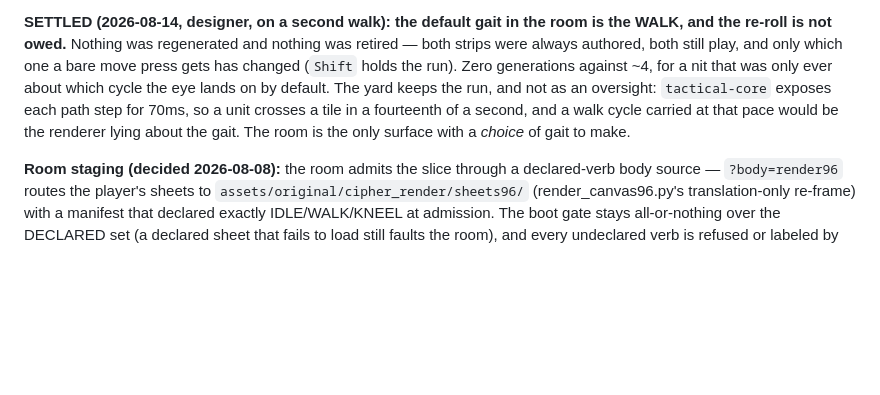
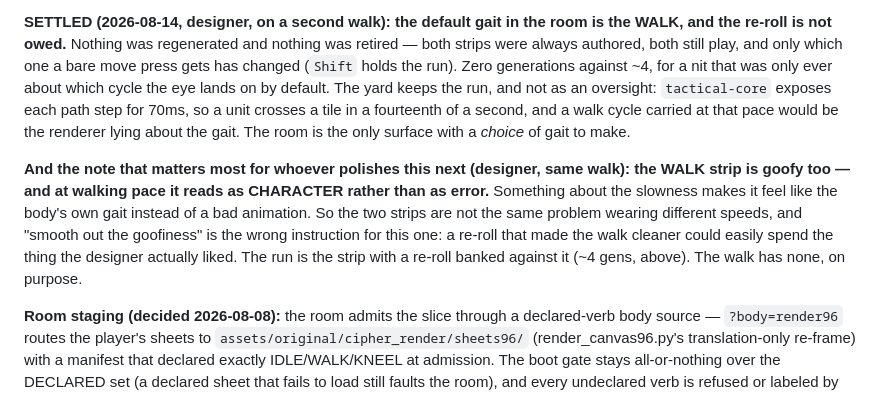
Before and after one commit to KvFxKaido/SENTINEL, a Markdown page: architecture/original_body_pipeline.md, the part around the change. Rendered like a GitHub page; blank space fills up the shorter version.

Commit message:
The walk is goofy too, and at walking pace that reads as character (#126)
Recorded because it is the kind of taste call a later polish pass would
undo by accident. The SETTLED note above says the RUN reads goofy, and a
reader could reasonably conclude both strips want smoothing. They do not.

Designer, walking the room after the gait swap: the walk strip is goofy
as well, but at walking pace the slowness makes it feel like the body's
own gait rather than a bad animation. So "smooth out the goofiness" is
the wrong instruction for this one — a cleaner re-roll could spend
exactly what was liked.

The run keeps its ~4-gen re-roll banked against it. The walk has none,
on purpose, and now says so where somebody would look before rolling.


Claude-Session: https://claude.ai/code/session_01GwCVWv5j7YmW9K3ts2W6rL

Co-authored-by: Claude Opus 5 (1M context) <noreply@anthropic.com>

```diff
--- a/architecture/original_body_pipeline.md
+++ b/architecture/original_body_pipeline.md
@@ -350,6 +350,16 @@ for 70ms, so a unit crosses a tile in a fourteenth of a second, and a
 walk cycle carried at that pace would be the renderer lying about the
 gait. The room is the only surface with a *choice* of gait to make.
 
+**And the note that matters most for whoever polishes this next
+(designer, same walk): the WALK strip is goofy too — and at walking
+pace it reads as CHARACTER rather than as error.** Something about the
+slowness makes it feel like the body's own gait instead of a bad
+animation. So the two strips are not the same problem wearing different
+speeds, and "smooth out the goofiness" is the wrong instruction for
+this one: a re-roll that made the walk cleaner could easily spend the
+thing the designer actually liked. The run is the strip with a re-roll
+banked against it (~4 gens, above). The walk has none, on purpose.
+
 **Room staging (decided 2026-08-08):** the room admits the slice
 through a declared-verb body source — `?body=render96` routes the
 player's sheets to `assets/original/cipher_render/sheets96/`
```
